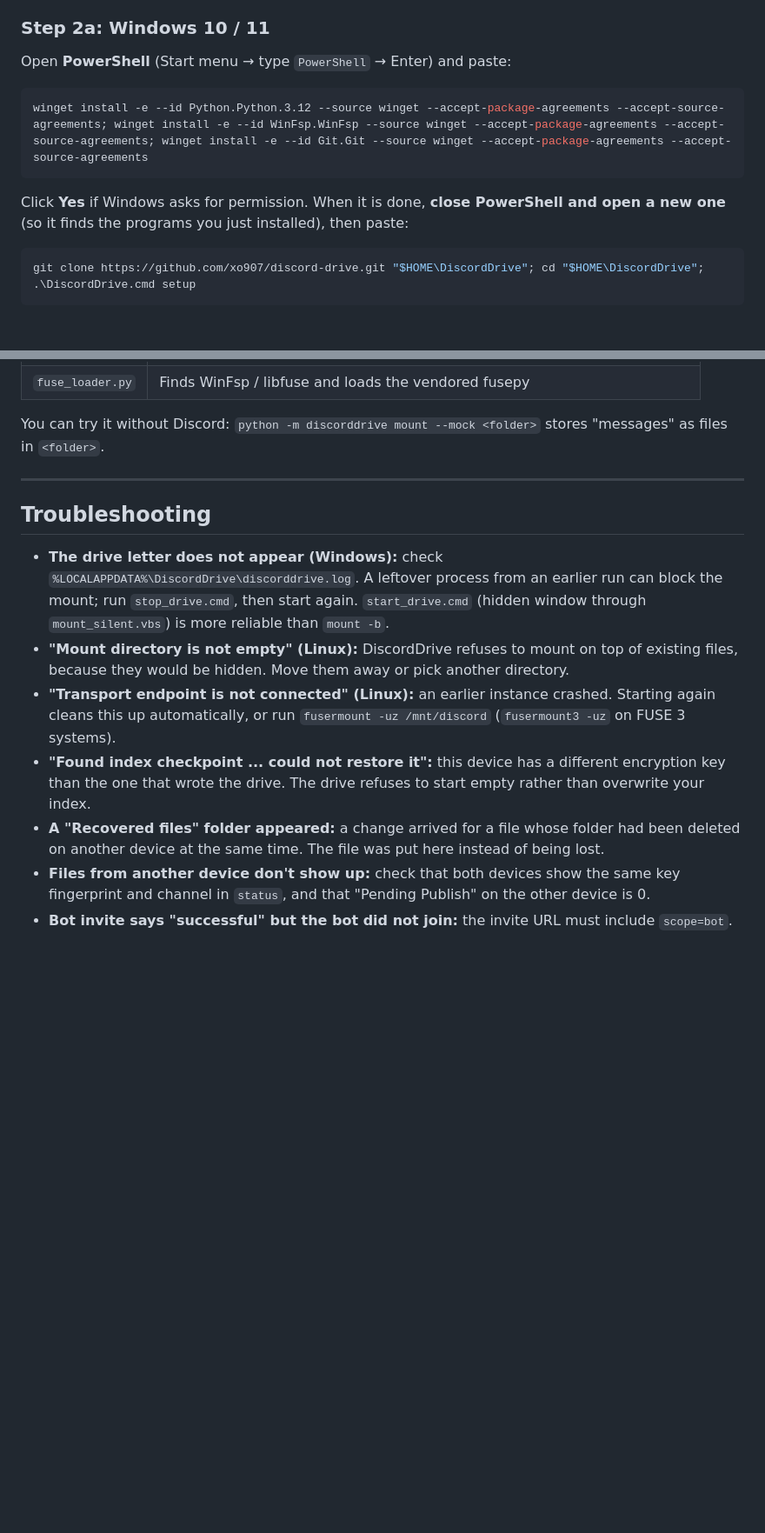
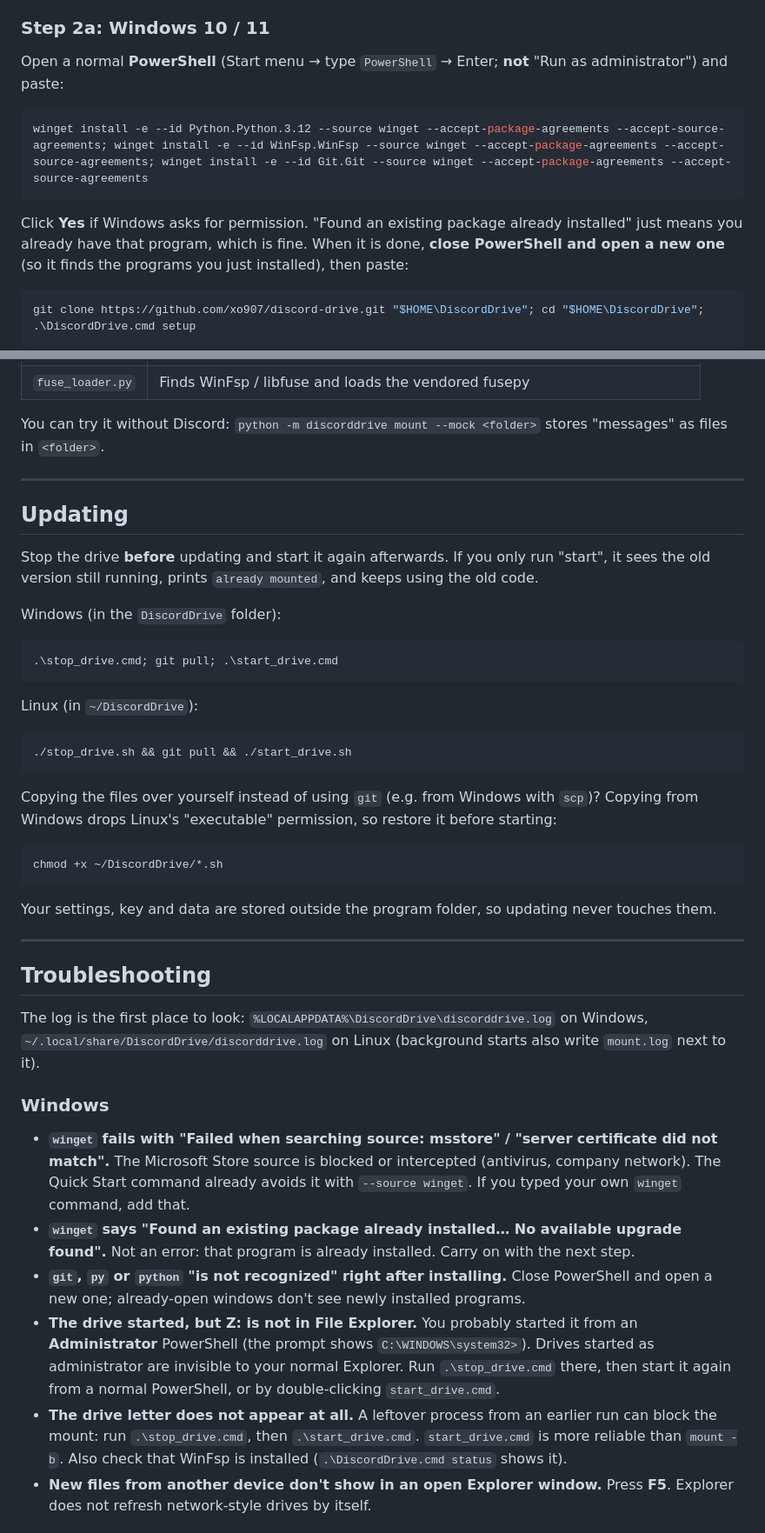
Before and after one commit to xo907/discord-drive, a Markdown page: README.md, 2 parts joined by grey strips. Shown at 87% size. Drawn GitHub-style; blank space fills up the shorter version.

Commit message:
README: Updating section and platform-specific troubleshooting

````diff
--- a/README.md
+++ b/README.md
@@ -35,13 +35,15 @@ in Discord, click **+** in the server list → **Create My Own**).
 
 ### Step 2a: Windows 10 / 11
 
-Open **PowerShell** (Start menu → type `PowerShell` → Enter) and paste:
+Open a normal **PowerShell** (Start menu → type `PowerShell` → Enter; **not** "Run as administrator")
+and paste:
 
 ```powershell
 winget install -e --id Python.Python.3.12 --source winget --accept-package-agreements --accept-source-agreements; winget install -e --id WinFsp.WinFsp --source winget --accept-package-agreements --accept-source-agreements; winget install -e --id Git.Git --source winget --accept-package-agreements --accept-source-agreements
 ```
 
-Click **Yes** if Windows asks for permission. When it is done, **close PowerShell and open a new one**
+Click **Yes** if Windows asks for permission. "Found an existing package already installed" just means
+you already have that program, which is fine. When it is done, **close PowerShell and open a new one**
 (so it finds the programs you just installed), then paste:
 
 ```powershell
@@ -325,19 +330,56 @@ as files in `<folder>`.
 
 ---
 
+## Updating
+
+Stop the drive **before** updating and start it again afterwards. If you only run "start", it sees
+the old version still running, prints `already mounted`, and keeps using the old code.
+
+Windows (in the `DiscordDrive` folder):
+
+```powershell
+.\stop_drive.cmd; git pull; .\start_drive.cmd
+```
+
+Linux (in `~/DiscordDrive`):
+
+```bash
+./stop_drive.sh && git pull && ./start_drive.sh
+```
+
+Copying the files over yourself instead of using `git` (e.g. from Windows with `scp`)? Copying from
+Windows drops Linux's "executable" permission, so restore it before starting:
+
+```bash
+chmod +x ~/DiscordDrive/*.sh
+```
+
+Your settings, key and data are stored outside the program folder, so updating never touches them.
+
+---
+
 ## Troubleshooting
 
-- **The drive letter does not appear (Windows):** check `%LOCALAPPDATA%\DiscordDrive\discorddrive.log`.
-  A leftover process from an earlier run can block the mount; run `stop_drive.cmd`, then start again.
-  `start_drive.cmd` (hidden window through `mount_silent.vbs`) is more reliable than `mount -b`.
-- **"Mount directory is not empty" (Linux):** DiscordDrive refuses to mount on top of existing
-  files, because they would be hidden. Move them away or pick another directory.
-- **"Transport endpoint is not connected" (Linux):** an earlier instance crashed. Starting again
-  cleans this up automatically, or run `fusermount -uz /mnt/discord` (`fusermount3 -uz` on FUSE 3 systems).
-- **"Found index checkpoint ... could not restore it":** this device has a different encryption key
-  than the one that wrote the drive. The drive refuses to start empty rather than overwrite your index.
-- **A "Recovered files" folder appeared:** a change arrived for a file whose folder had been deleted
-  on another device at the same time. The file was put here instead of being lost.
-- **Files from another device don't show up:** check that both devices show the same key
-  fingerprint and channel in `status`, and that "Pending Publish" on the other device is 0.
-- **Bot invite says "successful" but the bot did not join:** the invite URL must include `scope=bot`.
+The log is the first place to look:
+`%LOCALAPPDATA%\DiscordDrive\discorddrive.log` on Windows, `~/.local/share/DiscordDrive/discorddrive.log`
+on Linux (background starts also write `mount.log` next to it).
+
+### Windows
+
+- **`winget` fails with "Failed when searching source: msstore" / "server certificate did not match".**
+  The Microsoft Store source is blocked or intercepted (antivirus, company network). The Quick Start
+  command already avoids it with `--source winget`. If you typed your own `winget` command, add that.
+- **`winget` says "Found an existing package already installed… No available upgrade found".**
+  Not an error: that program is already installed. Carry on with the next step.
+- **`git`, `py` or `python` "is not recognized" right after installing.** Close PowerShell and open
+  a new one; already-open windows don't see newly installed programs.
+- **The drive started, but Z: is not in File Explorer.** You probably started it from an
+  **Administrator** PowerShell (the prompt shows `C:\WINDOWS\system32>`). Drives started as
+  administrator are invisible to your normal Explorer. Run `.\stop_drive.cmd` there, then start it
+  again from a normal PowerShell, or by double-clicking `start_drive.cmd`.
+- **The drive letter does not appear at all.** A leftover process from an earlier run can block
+  the mount: run `.\stop_drive.cmd`, then `.\start_drive.cmd`. `start_drive.cmd` is more reliable
+  than `mount -b`. Also check that WinFsp is installed (`.\DiscordDrive.cmd status` shows it).
+- **New files from another device don't show in an open Explorer window.** Press **F5**. Explorer
+  does not refresh network-style drives by itself.
+
````
Also changed, not shown: other parts of README.md (+55 -1 lines).
